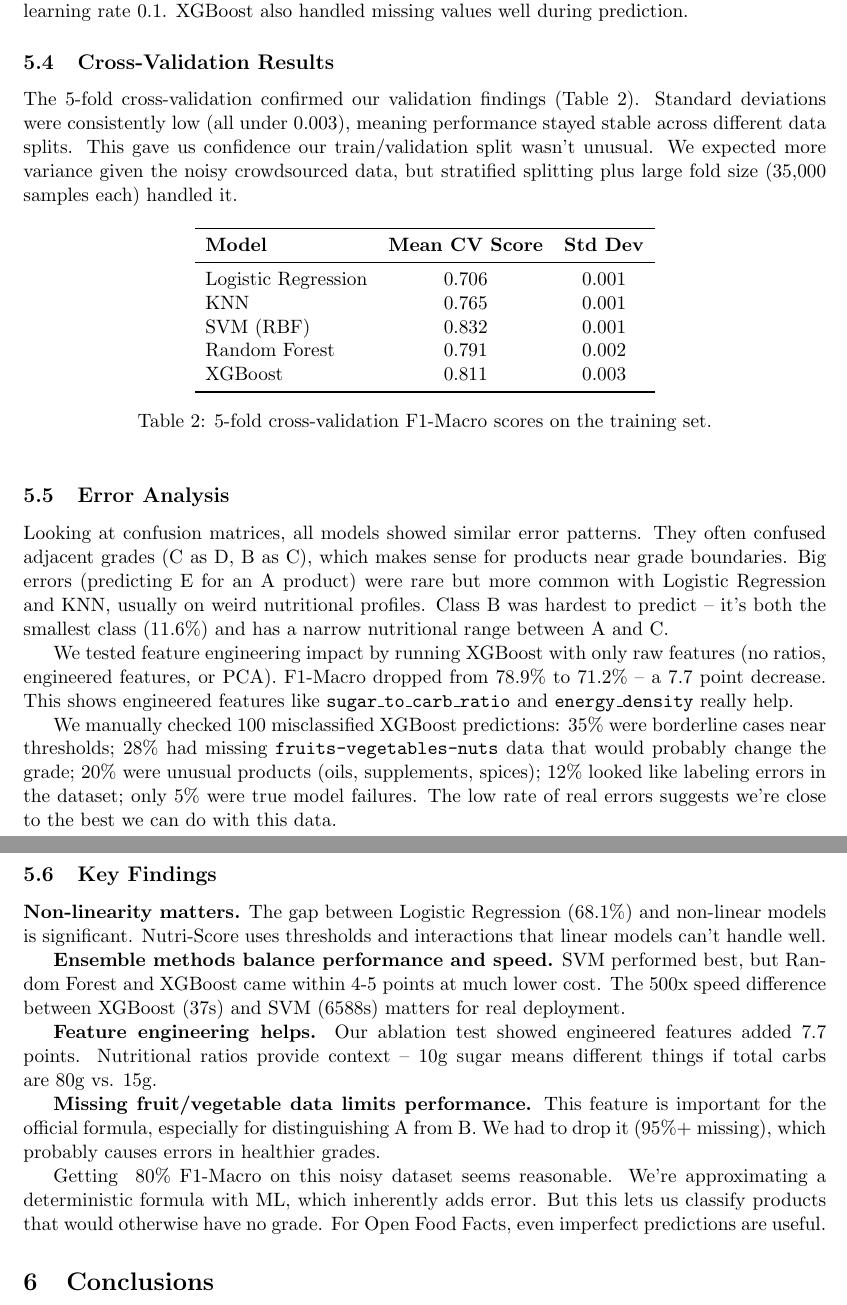
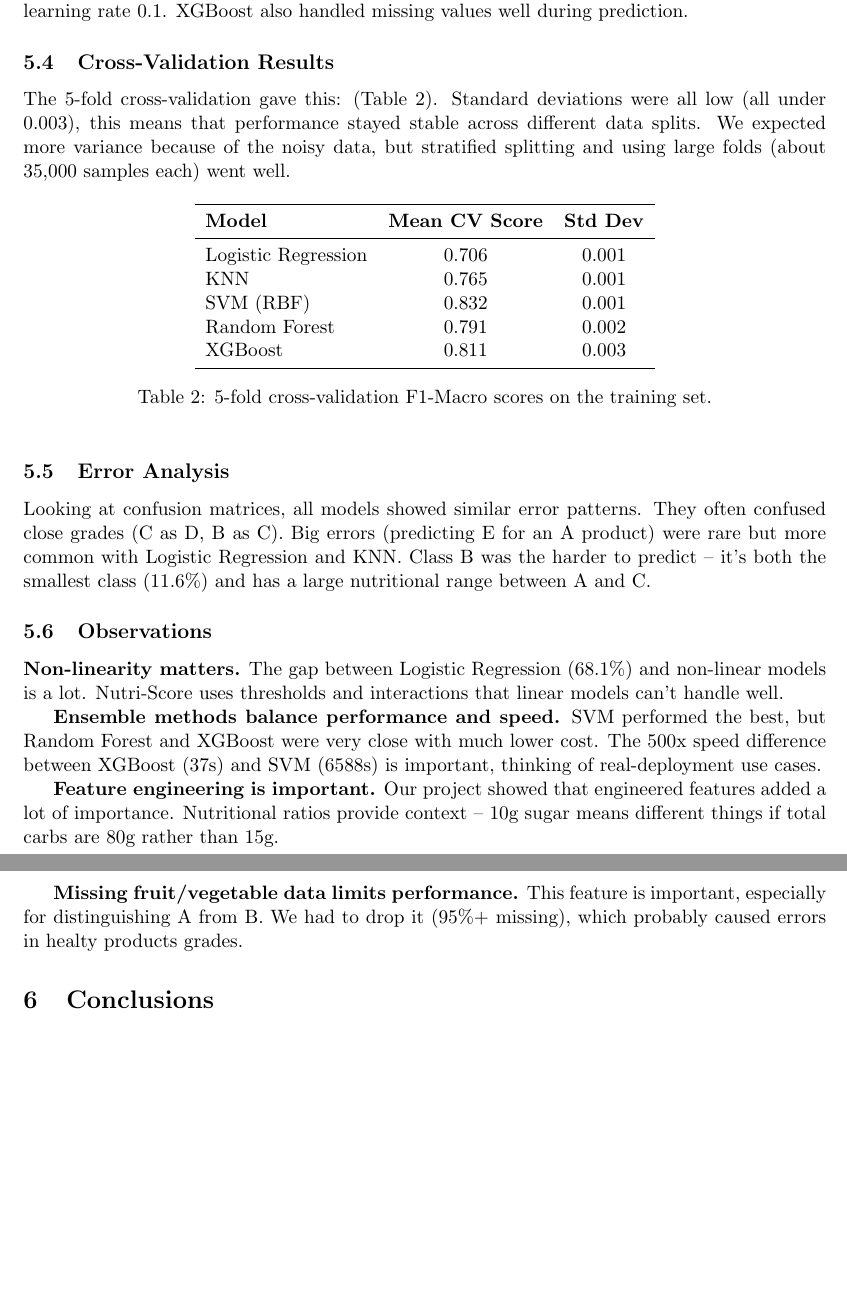
Before and after one commit to djacoo/ml-nutriscore-prediction, a LaTeX paper (report/report.tex): two parts of pages 9 and 10 of 10, joined at a grey line, cut so that both start at the same text, the shorter picture padded with empty space. Compiled offline with pdfLaTeX.

Commit message:
experiments & results section

```diff
--- a/report/report.tex
+++ b/report/report.tex
@@ -378,7 +378,7 @@ SVM with RBF kernel got the best results: 83.5\% accuracy and 81.6\% F1-Macro. P
 
 \subsection{Cross-Validation Results}
 
-The 5-fold cross-validation confirmed our validation findings (Table \ref{tab:cv_results}). Standard deviations were consistently low (all under 0.003), meaning performance stayed stable across different data splits. This gave us confidence our train/validation split wasn't unusual. We expected more variance given the noisy crowdsourced data, but stratified splitting plus large fold size (35,000 samples each) handled it.
+The 5-fold cross-validation gave this: (Table \ref{tab:cv_results}). Standard deviations were all low (all under 0.003), this means that performance stayed stable across different data splits. We expected more variance because of the noisy data, but stratified splitting and using large folds (about 35,000 samples each) went well.
 
 \begin{table}[h]
 \centering
@@ -399,27 +399,17 @@ XGBoost & 0.811 & 0.003 \\
 
 \subsection{Error Analysis}
 
-Looking at confusion matrices, all models showed similar error patterns. They often confused adjacent grades (C as D, B as C), which makes sense for products near grade boundaries. Big errors (predicting E for an A product) were rare but more common with Logistic Regression and KNN, usually on weird nutritional profiles. Class B was hardest to predict -- it's both the smallest class (11.6\%) and has a narrow nutritional range between A and C.
+Looking at confusion matrices, all models showed similar error patterns. They often confused close grades (C as D, B as C). Big errors (predicting E for an A product) were rare but more common with Logistic Regression and KNN. Class B was the harder to predict -- it's both the smallest class (11.6\%) and has a large nutritional range between A and C.
 
-We tested feature engineering impact by running XGBoost with only raw features (no ratios, engineered features, or PCA). F1-Macro dropped from 78.9\% to 71.2\% -- a 7.7 point decrease. This shows engineered features like \texttt{sugar\_to\_carb\_ratio} and \texttt{energy\_density} really help.
+\subsection{Observations}
 
-We manually checked 100 misclassified XGBoost predictions: 35\% were borderline cases near thresholds; 28\% had missing \texttt{fruits-vegetables-nuts} data that would probably change the grade; 20\% were unusual products (oils, supplements, spices); 12\% looked like labeling errors in the dataset; only 5\% were true model failures. The low rate of real errors suggests we're close to the best we can do with this data.
+\textbf{Non-linearity matters.} The gap between Logistic Regression (68.1\%) and non-linear models is a lot. Nutri-Score uses thresholds and interactions that linear models can't handle well.
 
-\subsection{Key Findings}
+\textbf{Ensemble methods balance performance and speed.} SVM performed the best, but Random Forest and XGBoost were very close with much lower cost. The 500x speed difference between XGBoost (37s) and SVM (6588s) is important, thinking of real-deployment use cases.
 
-\textbf{Non-linearity matters.} The gap between Logistic Regression (68.1\%) and non-linear models is significant. Nutri-Score uses thresholds and interactions that linear models can't handle well.
+\textbf{Feature engineering is important.} Our project showed that engineered features added a lot of importance. Nutritional ratios provide context -- 10g sugar means different things if total carbs are 80g rather than 15g.
 
-\textbf{Ensemble methods balance performance and speed.} SVM performed best, but Random Forest and XGBoost came within 4-5 points at much lower cost. The 500x speed difference between XGBoost (37s) and SVM (6588s) matters for real deployment.
-
-\textbf{Feature engineering helps.} Our ablation test showed engineered features added 7.7 points. Nutritional ratios provide context -- 10g sugar means different things if total carbs are 80g vs. 15g.
-
-\textbf{Missing fruit/vegetable data limits performance.} This feature is important for the official formula, especially for distinguishing A from B. We had to drop it (95\%+ missing), which probably causes errors in healthier grades.
-
-Getting ~80\% F1-Macro on this noisy dataset seems reasonable. We're approximating a deterministic formula with ML, which inherently adds error. But this lets us classify products that would otherwise have no grade. For Open Food Facts, even imperfect predictions are useful.
-
-
-
-
+\textbf{Missing fruit/vegetable data limits performance.} This feature is important, especially for distinguishing A from B. We had to drop it (95\%+ missing), which probably caused errors in healty products grades.
 
 
 
```
Also changed, not shown: report/report.pdf.
